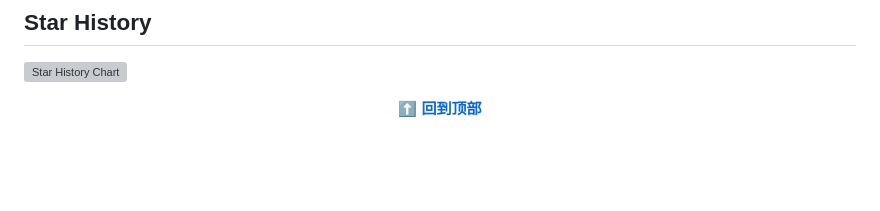
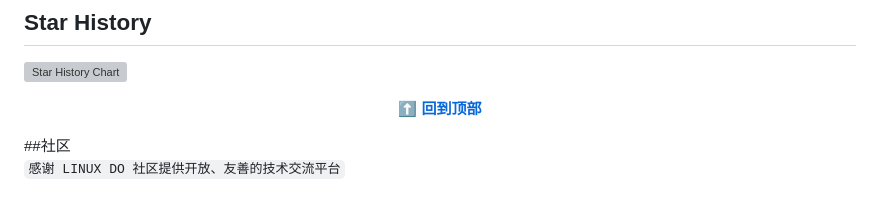
Before and after one commit to Murciee/codepass, a Markdown page: README.md, the part around the change. Rendered like a GitHub page; blank space fills up the shorter version; grey boxes are pictures that could not be loaded.

Commit message:
Add community section to README

````diff
--- a/README.md
+++ b/README.md
@@ -171,3 +171,6 @@ tools/    发布前检查脚本                      assets/ 文档与界面用
 **[⬆ 回到顶部](#codepass)**
 
 </div>
+##社区
+
+```感谢 LINUX DO 社区提供开放、友善的技术交流平台```
````
